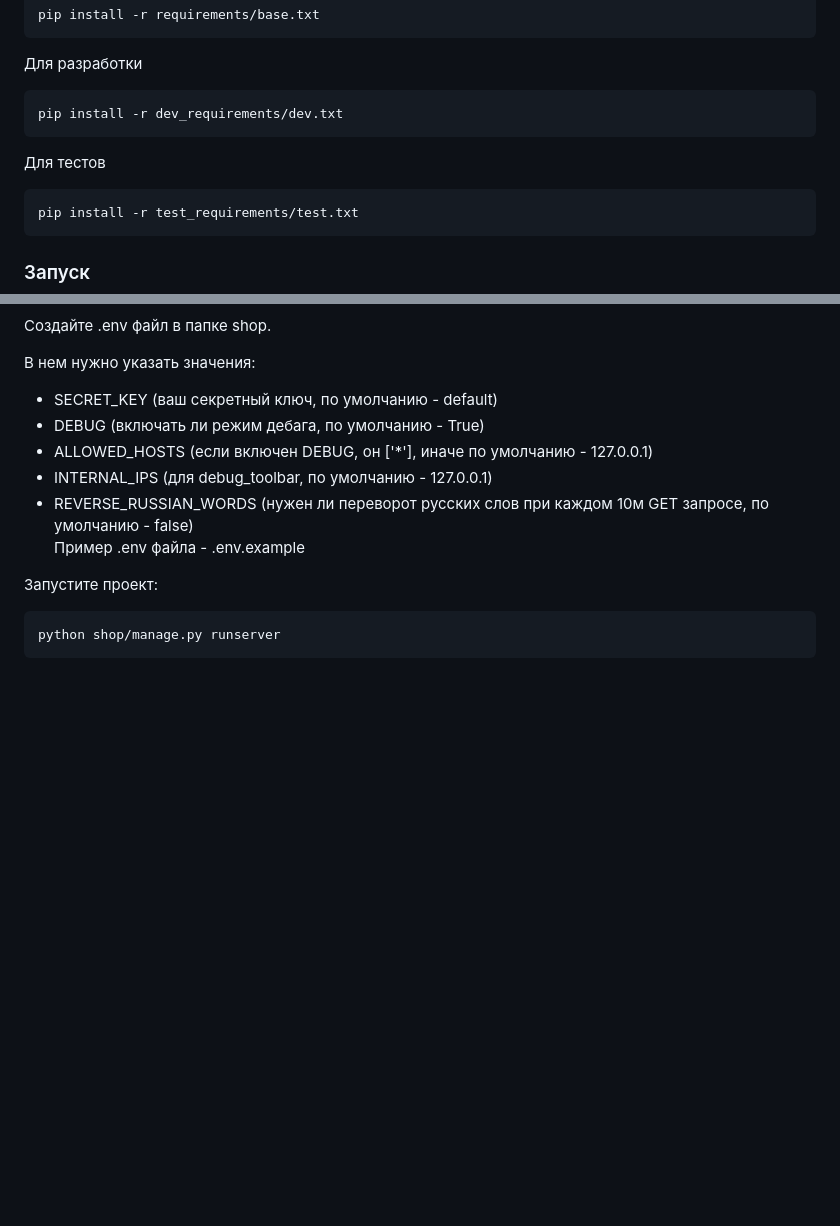
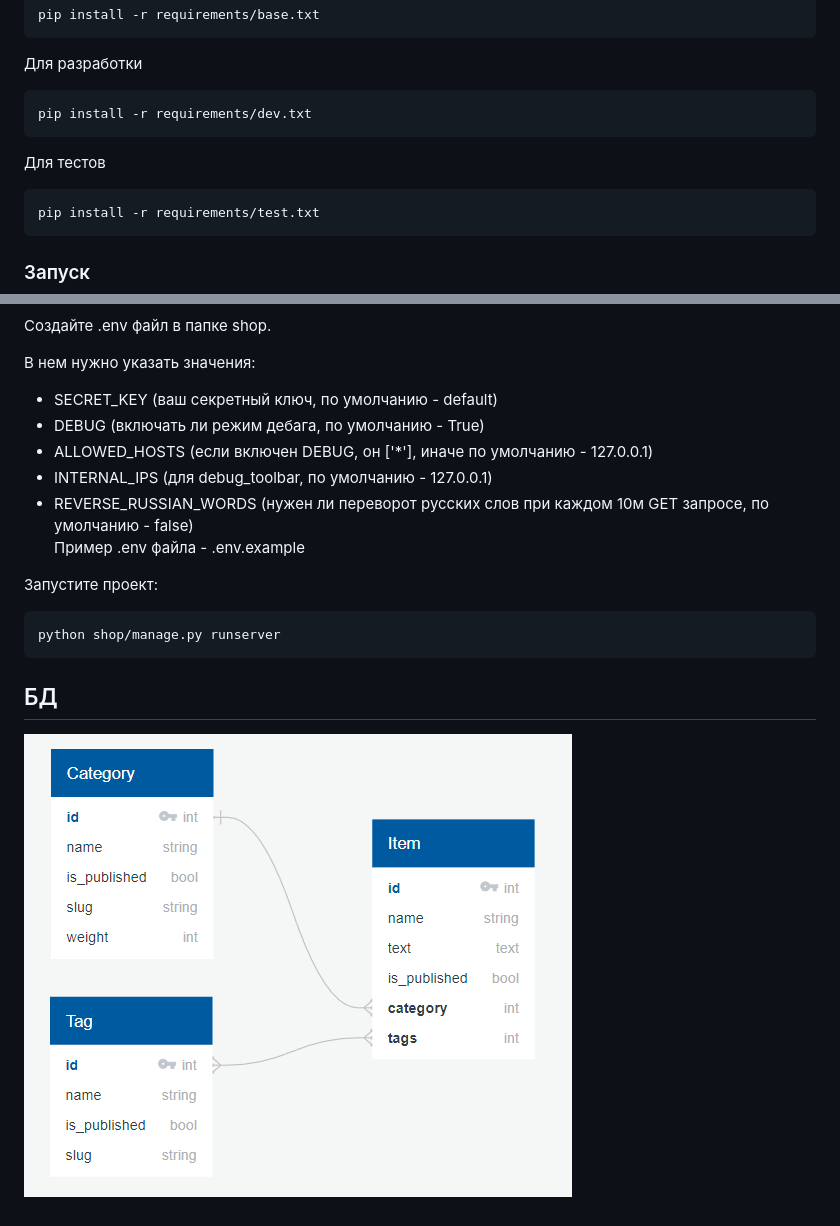
Before and after one commit to fivan999/django_intensive_lessons, a Markdown page: README.md, 2 parts joined by grey strips. Drawn GitHub-style; pictures changed too: resourses/db.png (added); blank space fills up the shorter version.

````diff
--- a/README.md
+++ b/README.md
@@ -22,11 +22,11 @@ pip install -r requirements/base.txt
 ```
 Для разработки
 ```
-pip install -r dev_requirements/dev.txt
+pip install -r requirements/dev.txt
 ```
 Для тестов
 ```
-pip install -r test_requirements/test.txt
+pip install -r requirements/test.txt
 ```
 ### Запуск
 Создайте .env файл в папке shop.<br>
@@ -43,3 +43,5 @@ pip install -r test_requirements/test.txt
 ```
 python shop/manage.py runserver
 ```
+## БД
+![](./resourses/db.png)
````
Also changed, not shown: 9 other files.
